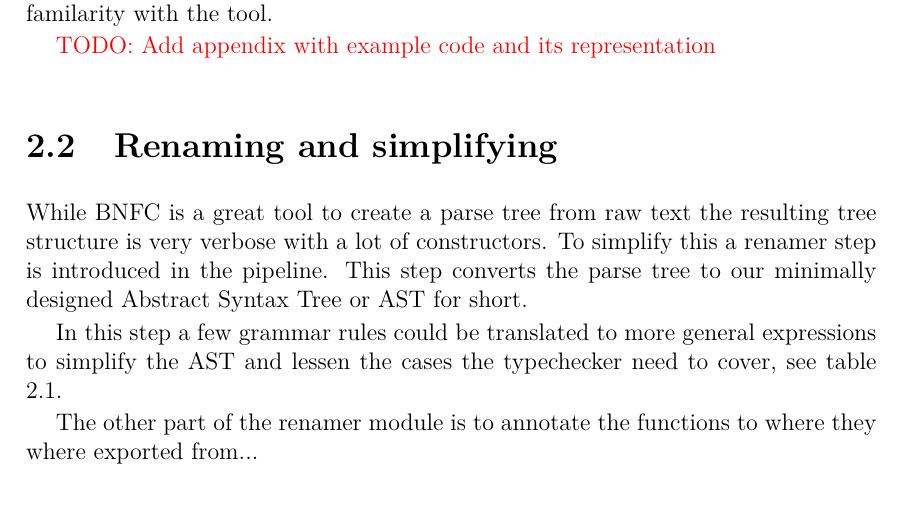
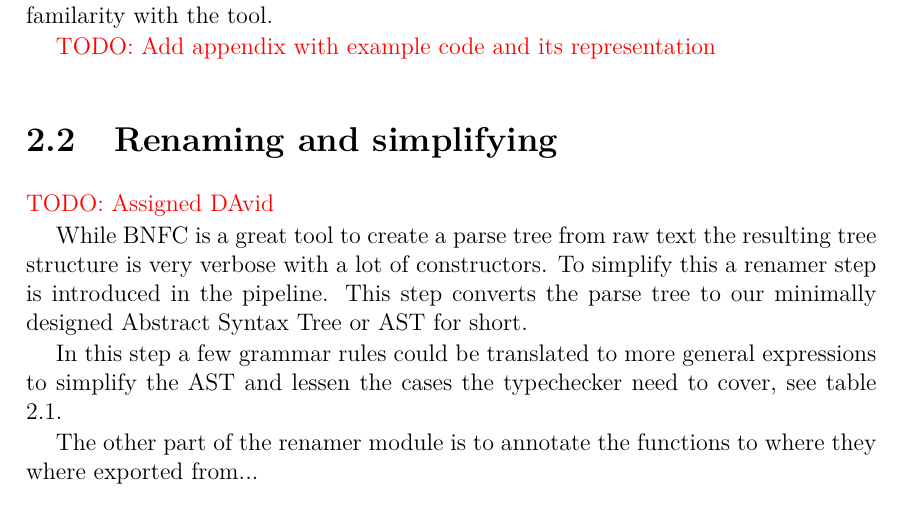
Before and after one commit to jarmar/DATX02-15-29-report, a LaTeX thesis (Main.tex, which reads include/Background_renamer.tex): part of page 23 of 42, cut so that both start at the same text. Compiled offline with pdfLaTeX.

Commit message:
Updates from ShareLaTeX

```diff
--- a/include/Background_renamer.tex
+++ b/include/Background_renamer.tex
@@ -1,4 +1,7 @@
 \section{Renaming and simplifying}
+
+\todo{Assigned DAvid}
+
 While BNFC is a great tool to create a parse tree from raw text the resulting
 tree structure is very verbose with a lot of constructors. To simplify this a
 renamer step is introduced in the pipeline. This step converts the parse tree
```
